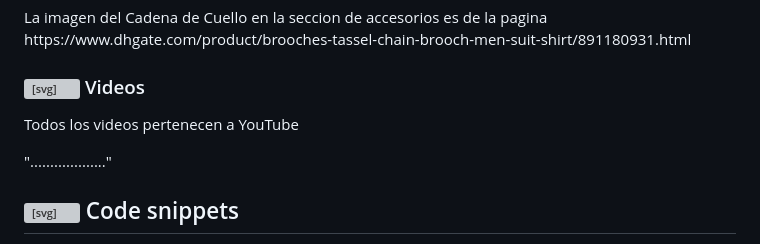
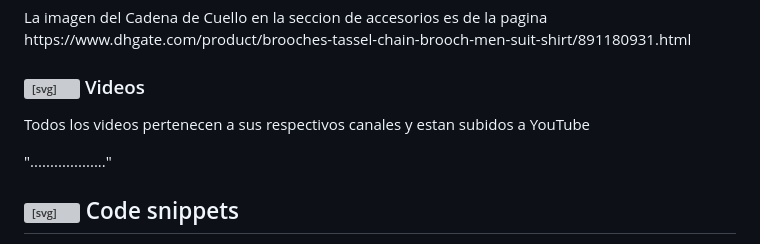
Before and after one commit to JonathanGarcia1907/Proyecto, a Markdown page: readme.md, the part around the change. Rendered like a GitHub page; grey boxes are pictures that could not be loaded.

```diff
--- a/readme.md
+++ b/readme.md
@@ -185,7 +185,7 @@ Esta imagen muestra como a pesar de parecer demasiado formal, la ropa clasica se
     </svg>
   </a>Videos
 </h3>
-<p dir="auto">Todos los videos pertenecen a YouTube</p>
+<p dir="auto">Todos los videos pertenecen a sus respectivos canales y estan subidos a YouTube</p>
 "..................."
 <h2 id="user-content-snippets" tabindex="-1" dir="auto">
   <a id="user-content-code-snippets" class="anchor" aria-hidden="true" tabindex="-1" href="#code-snippets">
```
